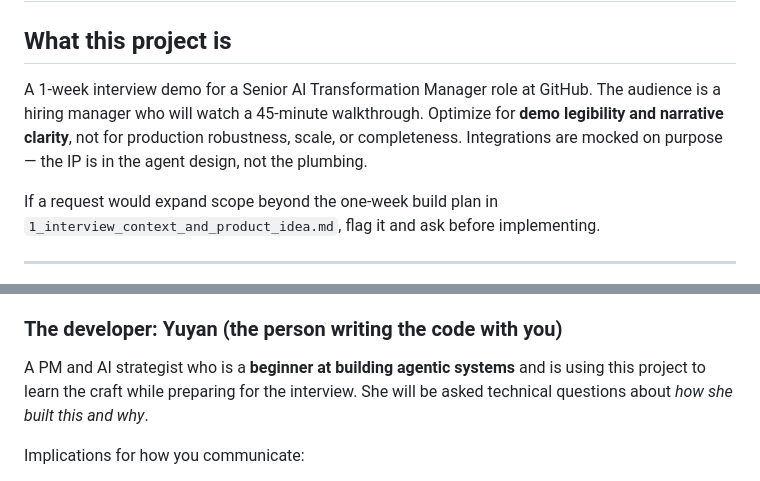
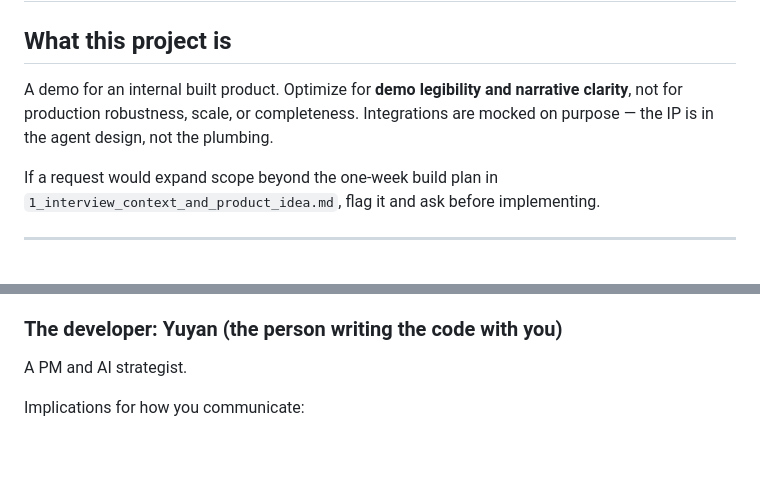
Before and after one commit to ysun-analytics/onboarding-multi-agents, a Markdown page: CLAUDE.md, 2 parts joined by grey strips. GitHub-like rendering; blank space fills up the shorter version.

Commit message:
Clarify project purpose and audience in CLAUDE.md
Updated project description to clarify the purpose and audience of the demo.

```diff
--- a/CLAUDE.md
+++ b/CLAUDE.md
@@ -2,7 +2,7 @@
 
 ## What this project is
 
-A 1-week interview demo for a Senior AI Transformation Manager role at GitHub. The audience is a hiring manager who will watch a 45-minute walkthrough. Optimize for **demo legibility and narrative clarity**, not for production robustness, scale, or completeness. Integrations are mocked on purpose — the IP is in the agent design, not the plumbing.
+A demo for an internal built product. Optimize for **demo legibility and narrative clarity**, not for production robustness, scale, or completeness. Integrations are mocked on purpose — the IP is in the agent design, not the plumbing.
 
 If a request would expand scope beyond the one-week build plan in `1_interview_context_and_product_idea.md`, flag it and ask before implementing.
 
@@ -21,7 +21,7 @@ Implications for what we build:
 
 ### The developer: Yuyan (the person writing the code with you)
 
-A PM and AI strategist who is a **beginner at building agentic systems** and is using this project to learn the craft while preparing for the interview. She will be asked technical questions about *how she built this and why*.
+A PM and AI strategist.
 
 Implications for how you communicate:
 - **Explain every non-trivial technical decision.** Not just *what* you did, but *why it's better than the alternatives you considered*. "I used X because Y, instead of Z which would have caused problems with W." She needs to be able to defend the choice in an interview.
```
